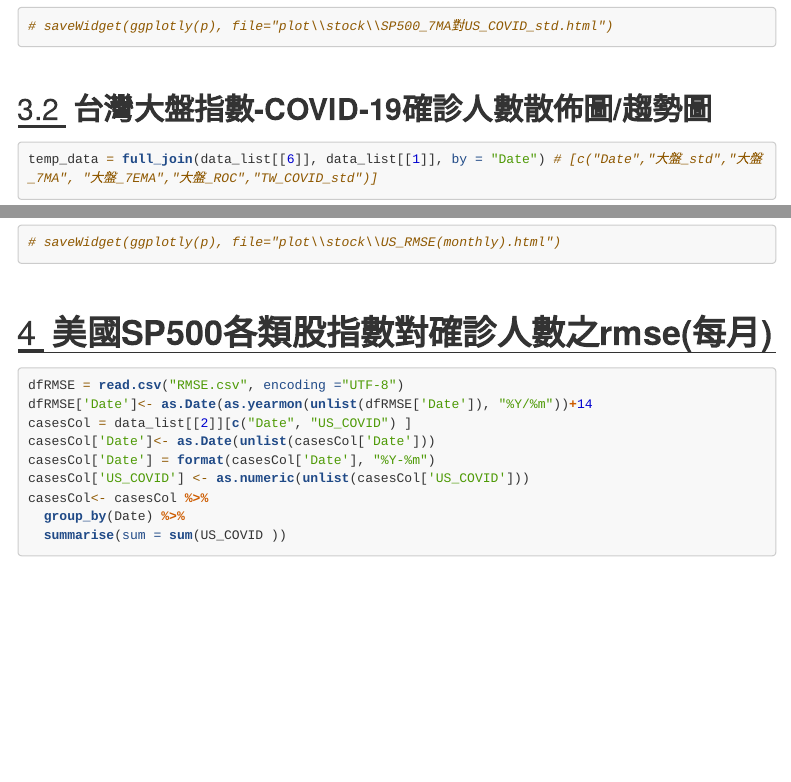
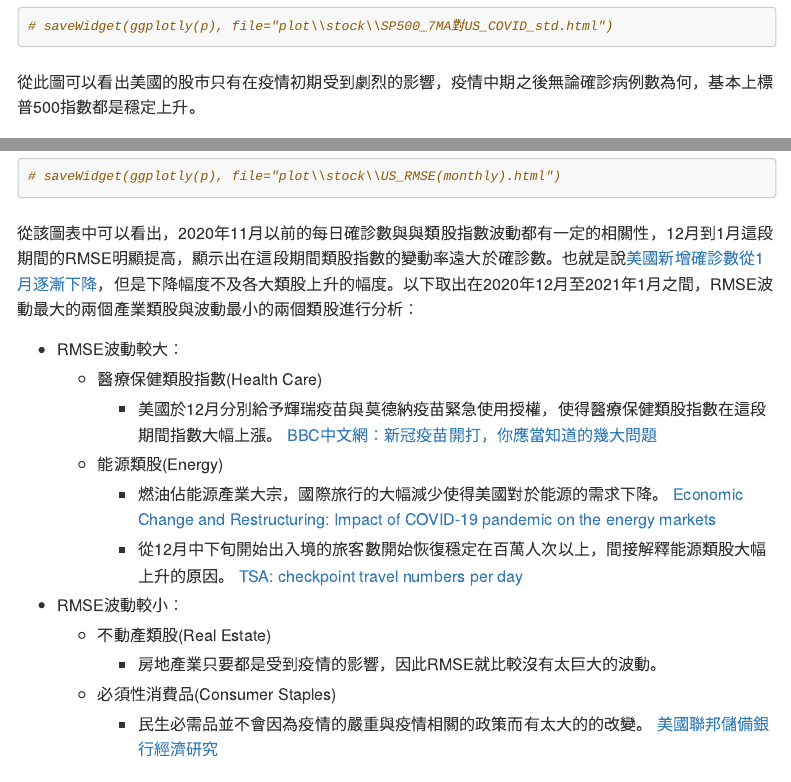
Before and after one commit to clarissarjtai/rlads_Final_Project, an R Markdown document (rlads_final_presentation.Rmd): the page in a window 1100 px wide, from 5180 px down, and a second part further down, joined at a grey line. Rendered offline with R 4.5, knitr and Pandoc, with nearby package versions; some code elsewhere in the file could not run offline; menus at the side of the page are left out; long lines of code are wrapped.

Commit message:
Update rlads_final_presentation.Rmd

````diff
--- a/rlads_final_presentation.Rmd
+++ b/rlads_final_presentation.Rmd
@@ -196,6 +196,8 @@ ggplotly(p)
 # saveWidget(ggplotly(p), file="plot\\stock\\SP500_7MA對US_COVID_std.html")
 
 ```
+從此圖可以看出美國的股市只有在疫情初期受到劇烈的影響，疫情中期之後無論確診病例數為何，基本上標普500指數都是穩定上升。
+
 ## 台灣大盤指數-COVID-19確診人數散佈圖/趨勢圖
 ```{r warning=FALSE, message=FALSE}
 
@@ -245,6 +247,25 @@ ggplotly(p)
 # saveWidget(ggplotly(p), file="plot\\stock\\US_RMSE(monthly).html")
 
 ```
+從該圖表中可以看出，2020年11月以前的每日確診數與與類股指數波動都有一定的相關性，12月到1月這段期間的RMSE明顯提高，顯示出在這段期間類股指數的變動率遠大於確診數。也就是說[美國新增確診數從1月逐漸下降](https://www.nytimes.com/interactive/2021/us/covid-cases.html)，但是下降幅度不及各大類股上升的幅度。以下取出在2020年12月至2021年1月之間，RMSE波動最大的兩個產業類股與波動最小的兩個類股進行分析：
+
+* RMSE波動較大：
+  + 醫療保健類股指數(Health Care)
+    + 美國於12月分別給予輝瑞疫苗與莫德納疫苗緊急使用授權，使得醫療保健類股指數在這段期間指數大幅上漲。
+    [BBC中文網：新冠疫苗開打，你應當知道的幾大問題](https://www.bbc.com/zhongwen/trad/science-55332811)
+  + 能源類股(Energy)
+    + 燃油佔能源產業大宗，國際旅行的大幅減少使得美國對於能源的需求下降。
+    [Economic Change and Restructuring: Impact of COVID-19 pandemic on the energy markets](https://link.springer.com/article/10.1007/s10644-021-09320-0)
+    + 從12月中下旬開始出入境的旅客數開始恢復穩定在百萬人次以上，間接解釋能源類股大幅上升的原因。
+    [TSA: checkpoint travel numbers per day](https://www.tsa.gov/coronavirus/passenger-throughput)
+
+* RMSE波動較小：
+  + 不動產類股(Real Estate)
+    + 房地產業只要都是受到疫情的影響，因此RMSE就比較沒有太巨大的波動。
+  + 必須性消費品(Consumer Staples)
+    + 民生必需品並不會因為疫情的嚴重與疫情相關的政策而有太大的的改變。
+    [美國聯邦儲備銀行經濟研究](https://www.stlouisfed.org/on-the-economy/2021/march/covid19-impacted-stock-performance-industry)
+
 
 # 美國SP500各類股指數對確診人數之rmse(每月)
 
````
Also changed, not shown: rlads_final_presentation.Rmd (2 more changed lines).
